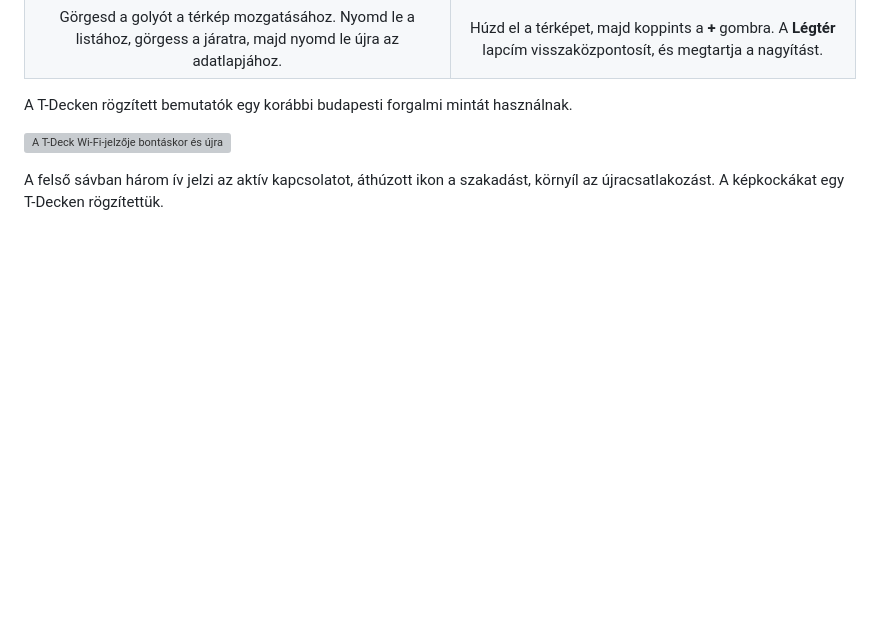
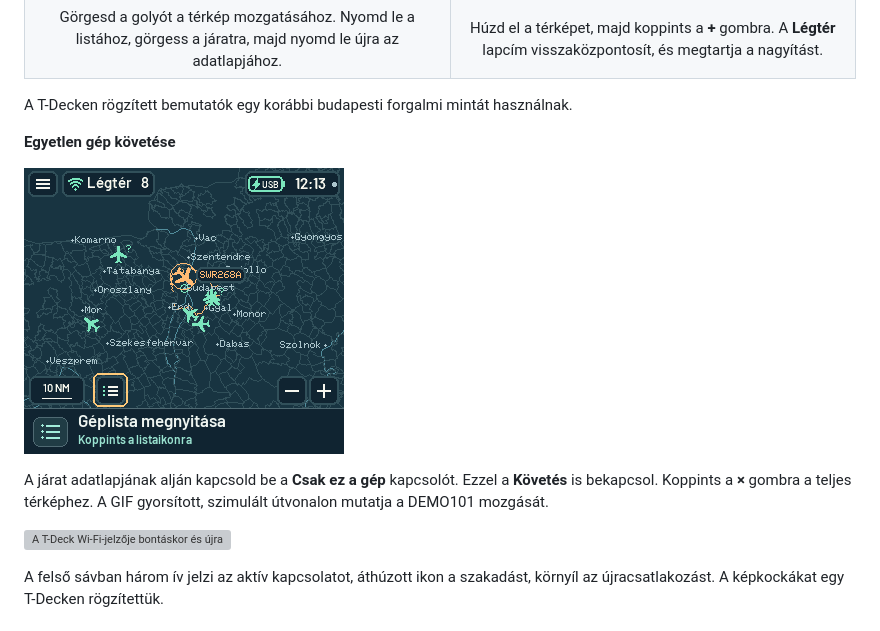
Before and after one commit to janix12/T-Deck-FlightDeck, a Markdown page: README.hu.md, the part around the change. Drawn GitHub-style; pictures changed too: docs/images/follow-aircraft-hu.gif (added); blank space fills up the shorter version; grey boxes are pictures that could not be loaded.

Commit message:
Demonstrate solo aircraft tracking on the full map in both languages

```diff
--- a/README.hu.md
+++ b/README.hu.md
@@ -28,6 +28,12 @@ A képek a v1.3.1-et futtató T-Deck kijelzőjéről származnak. A lapcím mell
 | Görgesd a golyót a térkép mozgatásához. Nyomd le a listához, görgess a járatra, majd nyomd le újra az adatlapjához. | Húzd el a térképet, majd koppints a **+** gombra. A **Légtér** lapcím visszaközpontosít, és megtartja a nagyítást. |
 
 A T-Decken rögzített bemutatók egy korábbi budapesti forgalmi mintát használnak.
+
+**Egyetlen gép követése**
+
+![A DEMO101 kiválasztása és a Csak ez a gép bekapcsolása után bezárul az adatlap. A környező települések elmozdulnak, miközben a repülő középen marad.](docs/images/follow-aircraft-hu.gif)
+
+A járat adatlapjának alján kapcsold be a **Csak ez a gép** kapcsolót. Ezzel a **Követés** is bekapcsol. Koppints a **×** gombra a teljes térképhez. A GIF gyorsított, szimulált útvonalon mutatja a DEMO101 mozgását.
 
 ![A T-Deck Wi-Fi-jelzője bontáskor és újracsatlakozáskor](docs/images/wifi-reconnect-hu.gif)
 
```
Also changed, not shown: README.md (+6 -0 lines), docs/images/follow-aircraft-en.gif (added), 2 other files.
